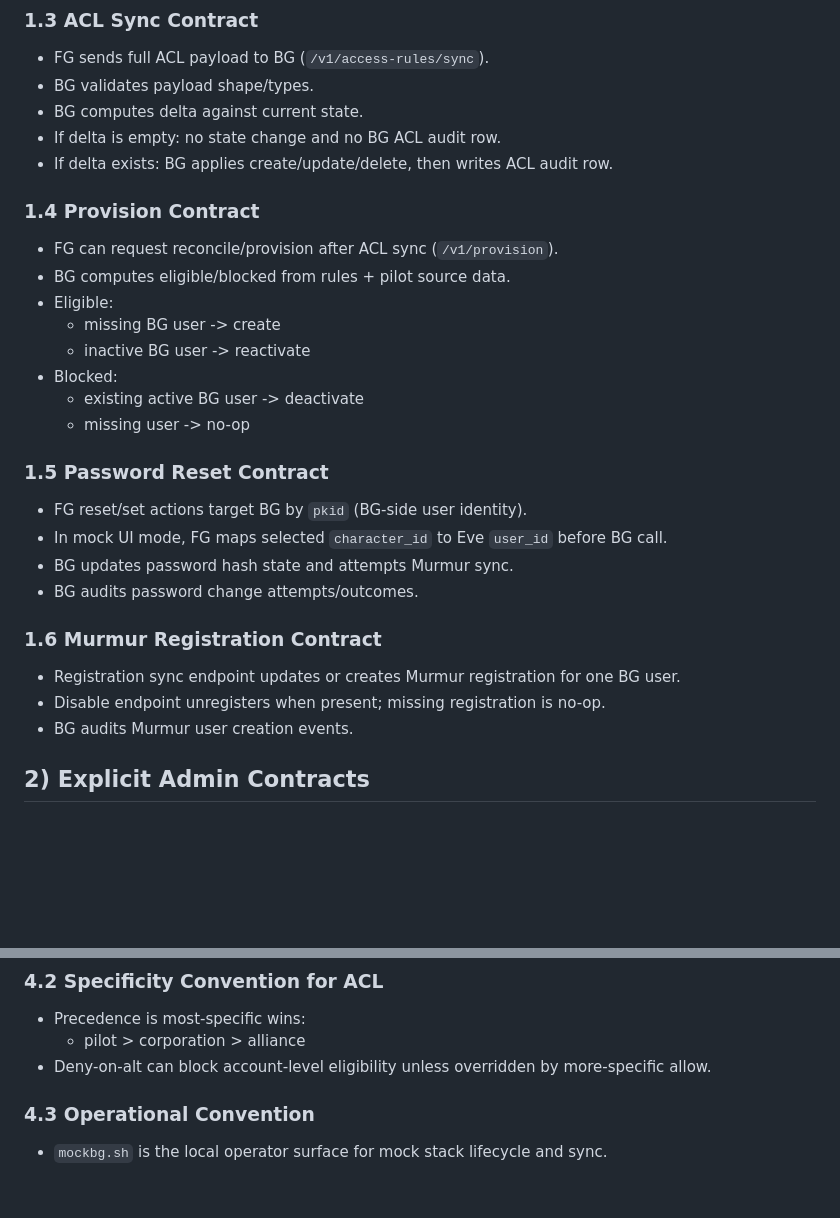
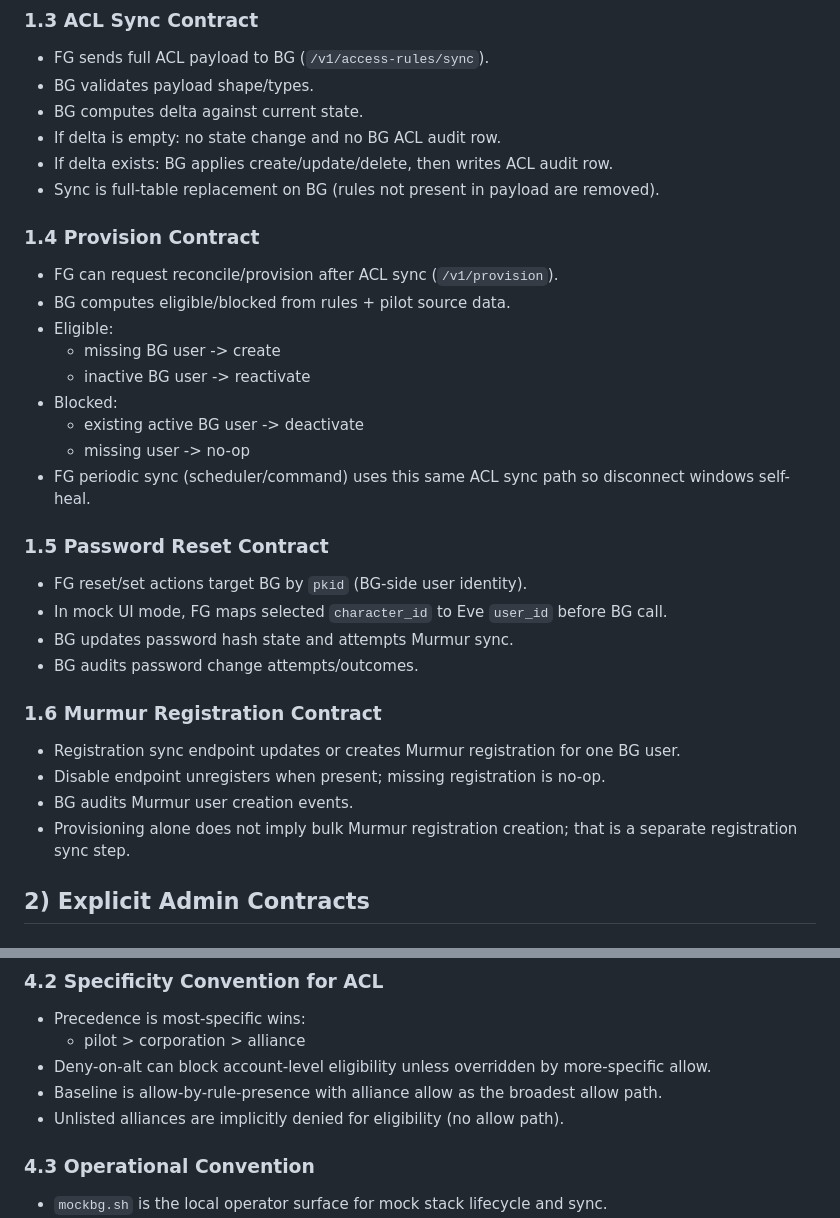
Before and after one commit to aixtools/mumble-bg, a Markdown page: docs/fg-bg-contracts.md, 2 parts joined by grey strips. Drawn GitHub-style; blank space fills up the shorter version.

Commit message:
Align FG/BG contract docs with implemented ACL and periodic sync semantics

```diff
--- a/docs/fg-bg-contracts.md
+++ b/docs/fg-bg-contracts.md
@@ -25,6 +25,7 @@ This document captures explicit contracts and implicit conventions between:
 - BG computes delta against current state.
 - If delta is empty: no state change and no BG ACL audit row.
 - If delta exists: BG applies create/update/delete, then writes ACL audit row.
+- Sync is full-table replacement on BG (rules not present in payload are removed).
 
 ### 1.4 Provision Contract
 - FG can request reconcile/provision after ACL sync (`/v1/provision`).
@@ -35,6 +36,7 @@ This document captures explicit contracts and implicit conventions between:
 - Blocked:
   - existing active BG user -> deactivate
   - missing user -> no-op
+- FG periodic sync (scheduler/command) uses this same ACL sync path so disconnect windows self-heal.
 
 ### 1.5 Password Reset Contract
 - FG reset/set actions target BG by `pkid` (BG-side user identity).
@@ -46,6 +48,7 @@ This document captures explicit contracts and implicit conventions between:
 - Registration sync endpoint updates or creates Murmur registration for one BG user.
 - Disable endpoint unregisters when present; missing registration is no-op.
 - BG audits Murmur user creation events.
+- Provisioning alone does not imply bulk Murmur registration creation; that is a separate registration sync step.
 
 ## 2) Explicit Admin Contracts
 
@@ -86,6 +89,8 @@ This document captures explicit contracts and implicit conventions between:
 - Precedence is most-specific wins:
   - pilot > corporation > alliance
 - Deny-on-alt can block account-level eligibility unless overridden by more-specific allow.
+- Baseline is allow-by-rule-presence with alliance allow as the broadest allow path.
+- Unlisted alliances are implicitly denied for eligibility (no allow path).
 
 ### 4.3 Operational Convention
 - `mockbg.sh` is the local operator surface for mock stack lifecycle and sync.
```
